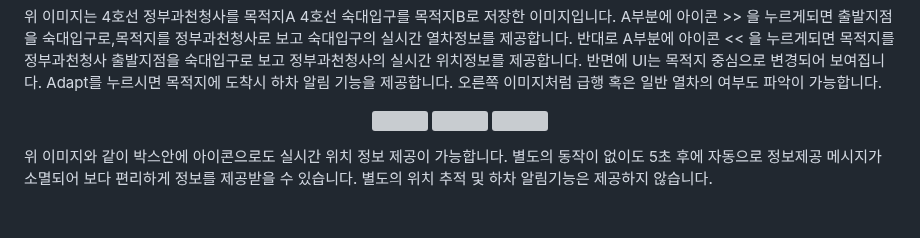
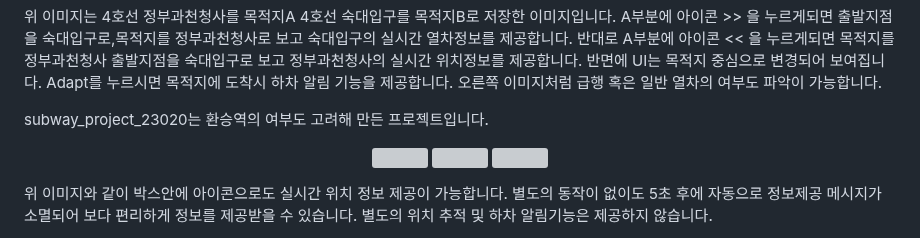
Before and after one commit to leechanghyunv/subwayprojcet_frame, a Markdown page: README.md, the part around the change. GitHub-like rendering; blank space fills up the shorter version; grey boxes are pictures that could not be loaded.

```diff
--- a/README.md
+++ b/README.md
@@ -39,6 +39,9 @@ Save 버튼을 통해 2번의 목적지 저장이 가능합니다. 목적지를
 
 위 이미지는 4호선 정부과천청사를 목적지A 4호선 숙대입구를 목적지B로 저장한 이미지입니다. A부분에 아이콘 >> 을 누르게되면 출발지점을 숙대입구로,목적지를 정부과천청사로 보고 숙대입구의 실시간 열차정보를 제공합니다. 반대로 A부분에 아이콘 << 을 누르게되면 목적지를 정부과천청사 출발지점을 숙대입구로 보고 정부과천청사의 실시간 위치정보를 제공합니다. 반면에 UI는 목적지 중심으로 변경되어 보여집니다. Adapt를 누르시면 목적지에 도착시 하차 알림 기능을 제공합니다. 오른쪽 이미지처럼 급행 혹은 일반 열차의 여부도 파악이 가능합니다.
 
+subway_project_23020는 환승역의 여부도 고려해 만든 프로젝트입니다.
+
+
 <p align="center">
 <img src ="https://user-images.githubusercontent.com/87881735/224470515-a49c7d66-f6d9-4897-b6e9-67dd3e09d6a8.PNG" width="20%" height="20%"> <img src ="https://user-images.githubusercontent.com/87881735/224470513-ed7241b3-0a34-4971-957c-ba8a2616398b.PNG" width="20%" height="20%"> <img src ="https://user-images.githubusercontent.com/87881735/224470509-75c90f57-b116-4032-9d7a-bac4e3d7295e.PNG" width="20%" height="20%">
 </p>
```
